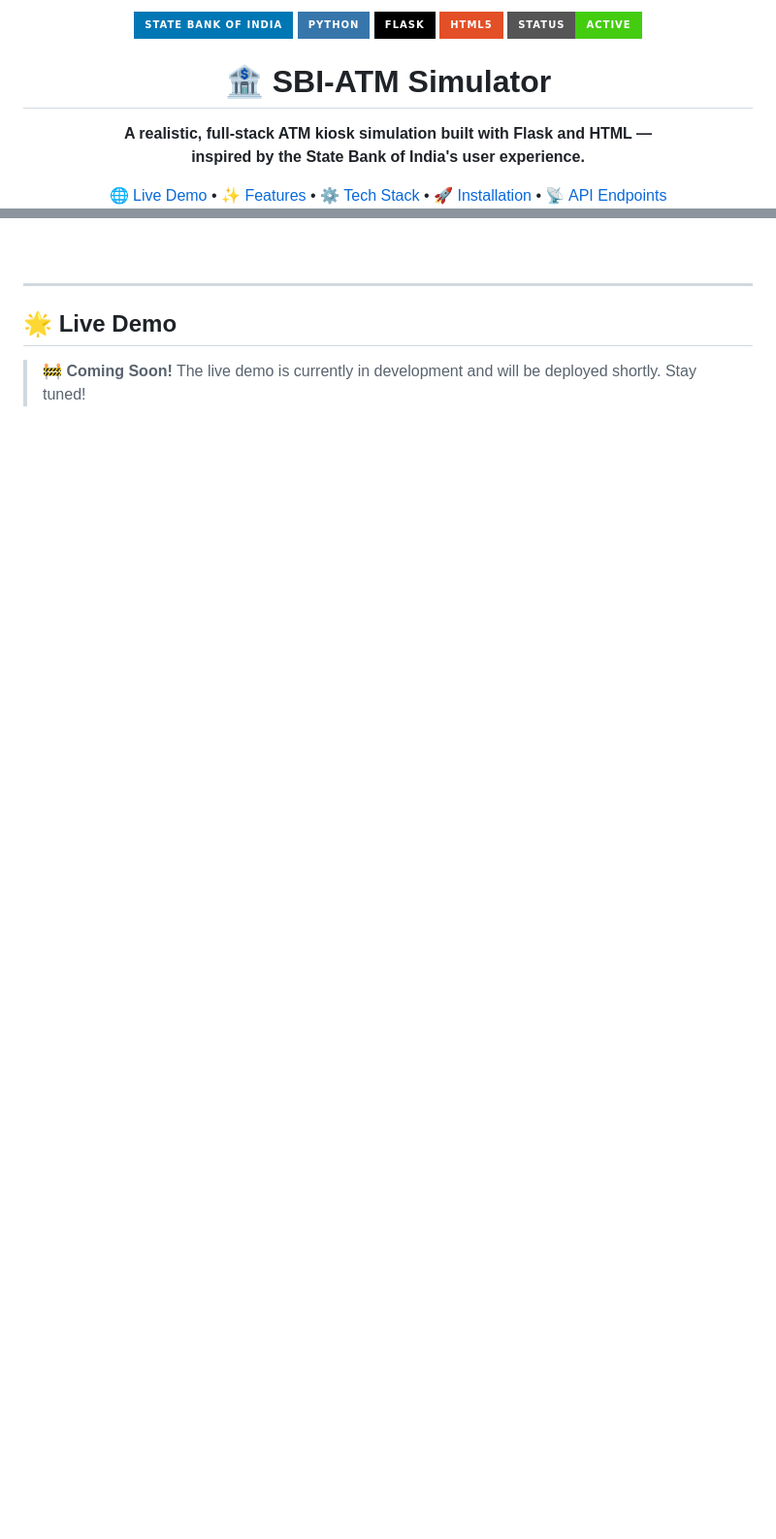
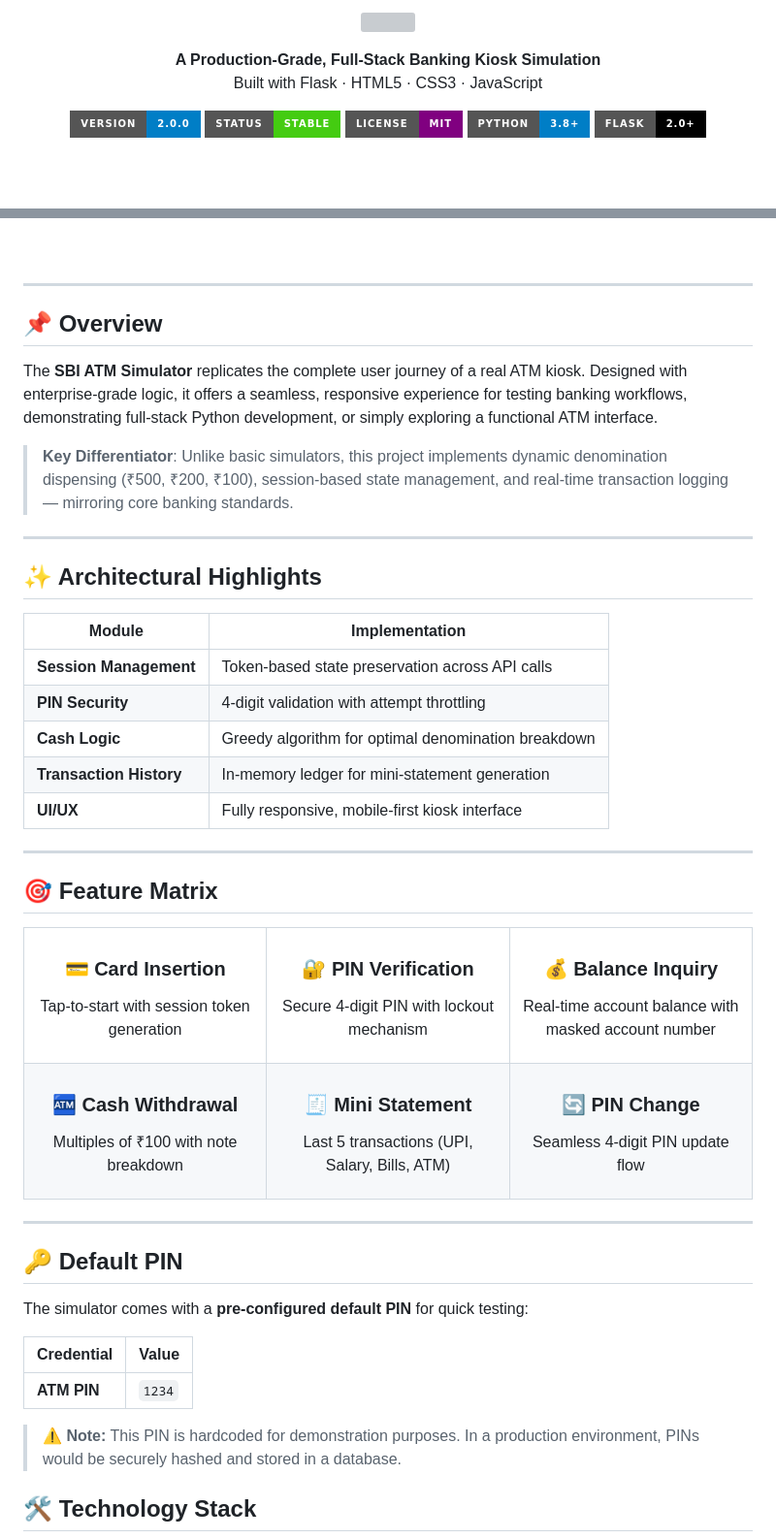
Before and after one commit to mdkamran623/SBI-ATM, a Markdown page: README.md, 2 parts joined by grey strips. Shown at 97% size. Rendered like a GitHub page; badges without logos; blank space fills up the shorter version; grey boxes are pictures that could not be loaded.

```diff
--- a/README.md
+++ b/README.md
@@ -1,20 +1,20 @@
 <p align="center">
-  <img src="https://img.shields.io/badge/State_Bank_of_India-0077B5?style=for-the-badge&logo=bank&logoColor=white" alt="SBI"/>
-  <img src="https://img.shields.io/badge/Python-3776AB?style=for-the-badge&logo=python&logoColor=white" alt="Python"/>
-  <img src="https://img.shields.io/badge/Flask-000000?style=for-the-badge&logo=flask&logoColor=white" alt="Flask"/>
-  <img src="https://img.shields.io/badge/HTML5-E34F26?style=for-the-badge&logo=html5&logoColor=white" alt="HTML5"/>
-  <img src="https://img.shields.io/badge/Status-Active-brightgreen?style=for-the-badge" alt="Status"/>
-</p>
-
-<h1 align="center">🏦 SBI-ATM Simulator</h1>
-
-<p align="center">
-  <strong>A realistic, full-stack ATM kiosk simulation built with Flask and HTML — <br/>inspired by the State Bank of India's user experience.</strong>
+  <img src="https://capsule-render.vercel.app/api?type=waving&color=gradient&height=180&section=header&text=SBI%20ATM%20Simulator&fontSize=40&fontAlignY=35&animation=fadeIn" width="100%"/>
 </p>
 
 <p align="center">
-  <a href="#live-demo">🌐 Live Demo</a> •
-  <a href="#features">✨ Features</a> •
-  <a href="#tech-stack">⚙️ Tech Stack</a> •
-  <a href="#installation">🚀 Installation</a> •
-  <a href="#api-endpoints">📡 API Endpoints</a>
+  <strong style="font-size: 1.2rem; color: #1e3a8a;">A Production-Grade, Full-Stack Banking Kiosk Simulation</strong>
+  <br/>
+  <span style="color: #64748b;">Built with Flask · HTML5 · CSS3 · JavaScript</span>
+</p>
+
+<p align="center">
+  <a href="#"><img src="https://img.shields.io/badge/version-2.0.0-blue?style=for-the-badge&logo=github&logoColor=white" alt="Version" /></a>
+  <a href="#"><img src="https://img.shields.io/badge/status-stable-brightgreen?style=for-the-badge&logo=vercel&logoColor=white" alt="Status" /></a>
+  <a href="#"><img src="https://img.shields.io/badge/license-MIT-purple?style=for-the-badge&logo=opensourceinitiative&logoColor=white" alt="License" /></a>
+  <a href="#"><img src="https://img.shields.io/badge/python-3.8+-blue?style=for-the-badge&logo=python&logoColor=white" alt="Python" /></a>
+  <a href="#"><img src="https://img.shields.io/badge/flask-2.0+-black?style=for-the-badge&logo=flask&logoColor=white" alt="Flask" /></a>
+</p>
+
+<br/>
+
@@ -24,8 +29,70 @@
 
 ---
 
-## 🌟 Live Demo
+## 📌 Overview
 
-> **🚧 Coming Soon!** The live demo is currently in development and will be deployed shortly. Stay tuned!
+The **SBI ATM Simulator** replicates the complete user journey of a real ATM kiosk. Designed with enterprise-grade logic, it offers a seamless, responsive experience for testing banking workflows, demonstrating full-stack Python development, or simply exploring a functional ATM interface.
+
+> **Key Differentiator**: Unlike basic simulators, this project implements dynamic denomination dispensing (₹500, ₹200, ₹100), session-based state management, and real-time transaction logging — mirroring core banking standards.
+
+---
+
+## ✨ Architectural Highlights
+
+| Module | Implementation |
+|--------|----------------|
+| **Session Management** | Token-based state preservation across API calls |
+| **PIN Security** | 4-digit validation with attempt throttling |
+| **Cash Logic** | Greedy algorithm for optimal denomination breakdown |
+| **Transaction History** | In-memory ledger for mini-statement generation |
+| **UI/UX** | Fully responsive, mobile-first kiosk interface |
+
+---
+
+## 🎯 Feature Matrix
+
+<table align="center">
+  <tr>
+    <td align="center" width="33%">
+      <h3>💳 Card Insertion</h3>
+      <p>Tap-to-start with session token generation</p>
+    </td>
+    <td align="center" width="33%">
+      <h3>🔐 PIN Verification</h3>
+      <p>Secure 4-digit PIN with lockout mechanism</p>
+    </td>
+    <td align="center" width="33%">
+      <h3>💰 Balance Inquiry</h3>
+      <p>Real-time account balance with masked account number</p>
+    </td>
+  </tr>
+  <tr>
+    <td align="center" width="33%">
+      <h3>🏧 Cash Withdrawal</h3>
+      <p>Multiples of ₹100 with note breakdown</p>
+    </td>
+    <td align="center" width="33%">
+      <h3>🧾 Mini Statement</h3>
+      <p>Last 5 transactions (UPI, Salary, Bills, ATM)</p>
+    </td>
+    <td align="center" width="33%">
+      <h3>🔄 PIN Change</h3>
+      <p>Seamless 4-digit PIN update flow</p>
+    </td>
+  </tr>
+</table>
+
+---
+## 🔑 Default PIN
+
+The simulator comes with a **pre‑configured default PIN** for quick testing:
+
+| Credential | Value |
+|------------|-------|
+| **ATM PIN** | `1234` |
+
+> ⚠️ **Note:** This PIN is hardcoded for demonstration purposes. In a production environment, PINs would be securely hashed and stored in a database.
+
+## 🛠 Technology Stack
 
 <p align="center">
```
Also changed, not shown: other parts of README.md (+26 -126 lines).
